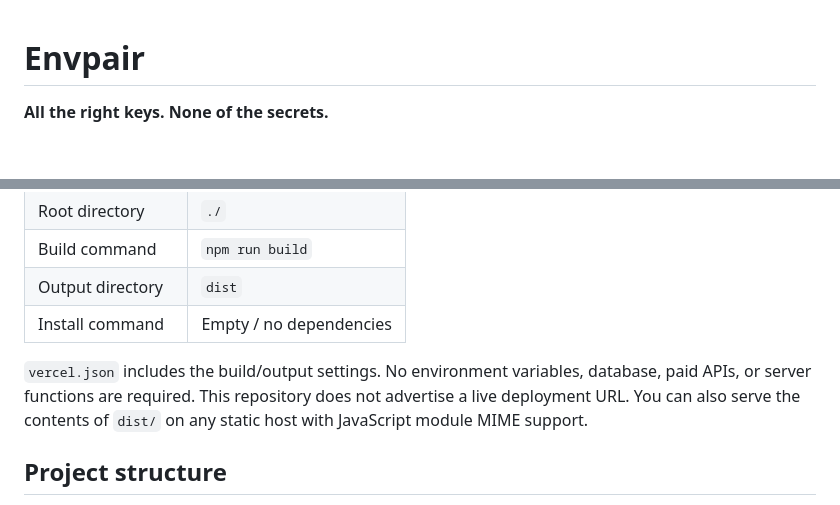
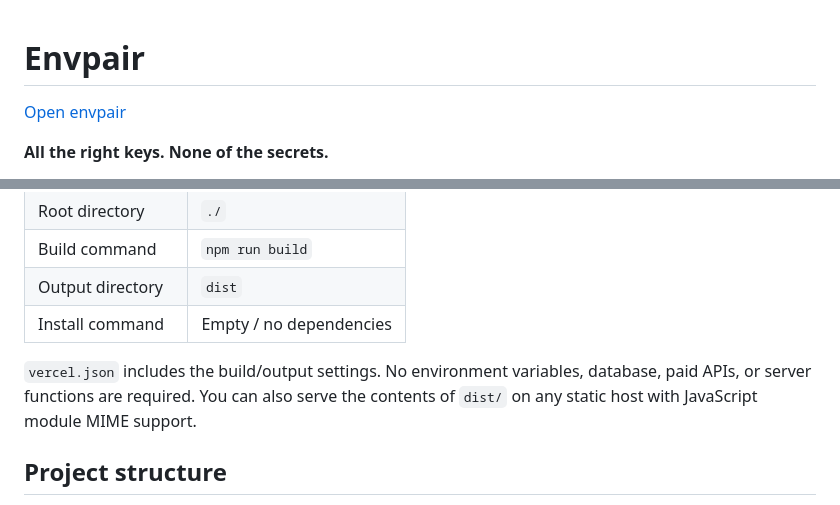
Before and after one commit to KingReaper6940/envpair, a Markdown page: README.md, 2 parts joined by grey strips. Drawn GitHub-style; blank space fills up the shorter version.

Commit message:
docs: link the verified production application

```diff
--- a/README.md
+++ b/README.md
@@ -1,4 +1,6 @@
 # Envpair
+
+[Open envpair](https://envpair-five.vercel.app)
 
 **All the right keys. None of the secrets.**
 
@@ -99,7 +101,7 @@ Import this GitHub repository in your Vercel dashboard using:
 | Output directory | `dist` |
 | Install command | Empty / no dependencies |
 
-`vercel.json` includes the build/output settings. No environment variables, database, paid APIs, or server functions are required. This repository does not advertise a live deployment URL. You can also serve the contents of `dist/` on any static host with JavaScript module MIME support.
+`vercel.json` includes the build/output settings. No environment variables, database, paid APIs, or server functions are required. You can also serve the contents of `dist/` on any static host with JavaScript module MIME support.
 
 ## Project structure
 
```
